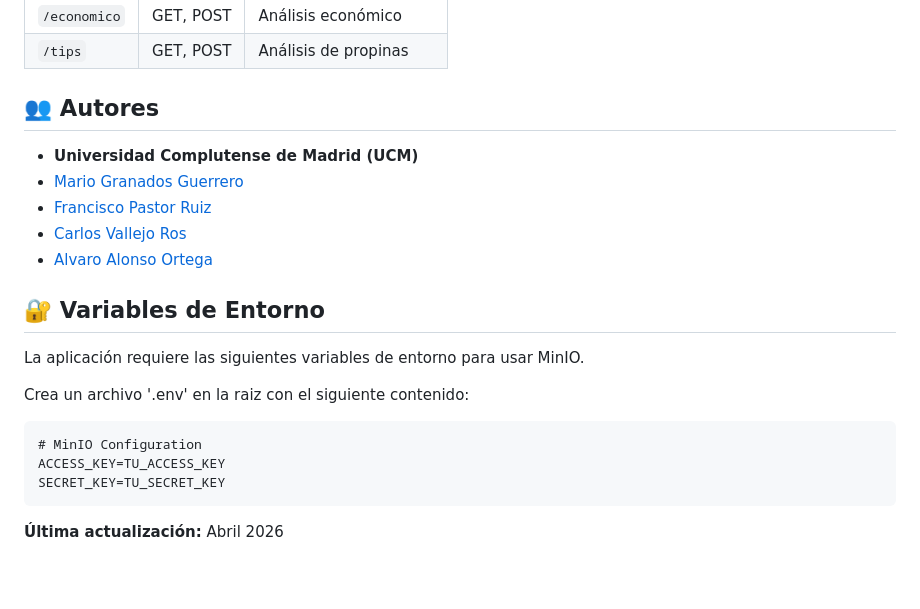
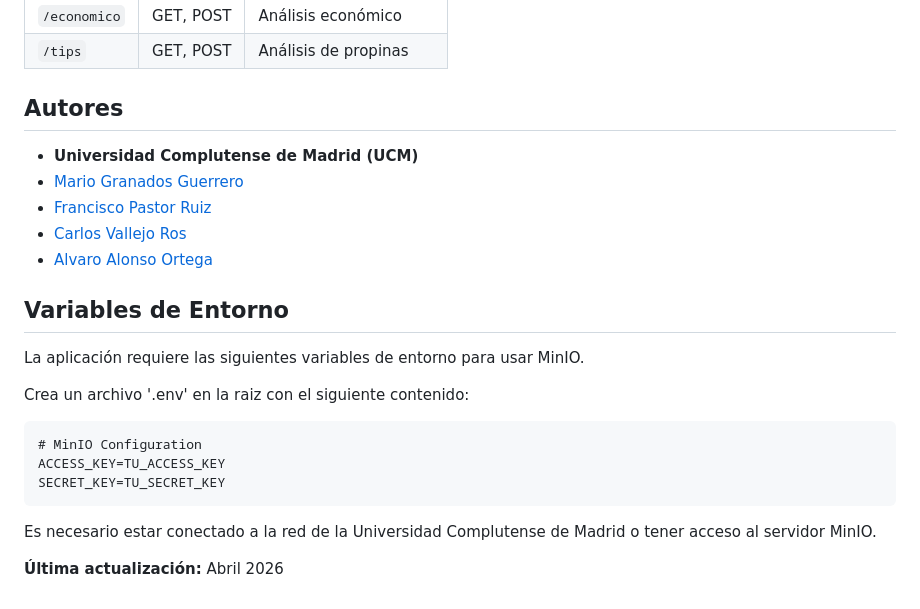
Before and after one commit to marioUCM/ucm-gidia-pd2-amcf-ws, a Markdown page: README.md, the part around one of its changes. Rendered like a GitHub page; blank space fills up the shorter version.

````diff
--- a/README.md
+++ b/README.md
@@ -205,7 +208,7 @@ Para la lista completa, consulta [pyproject.toml](pyproject.toml).
 | `/tips` | GET, POST | Análisis de propinas |
 
 
-## 👥 Autores
+## Autores
 
 - **Universidad Complutense de Madrid (UCM)**
 - [Mario Granados Guerrero](https://github.com/marioUCM)
@@ -213,7 +216,7 @@ Para la lista completa, consulta [pyproject.toml](pyproject.toml).
 - [Carlos Vallejo Ros](https://github.com/carlosvallejo23)
 - [Alvaro Alonso Ortega](https://github.com/Alalonsoor)
 
-## 🔐 Variables de Entorno
+## Variables de Entorno
 
 La aplicación requiere las siguientes variables de entorno para usar MinIO.
 
@@ -224,4 +227,6 @@ ACCESS_KEY=TU_ACCESS_KEY
 SECRET_KEY=TU_SECRET_KEY
 ```
 
+Es necesario estar conectado a la red de la Universidad Complutense de Madrid o tener acceso al servidor MinIO.
+
 **Última actualización:** Abril 2026
````
Also changed, not shown: other parts of README.md (+36 -33 lines).
